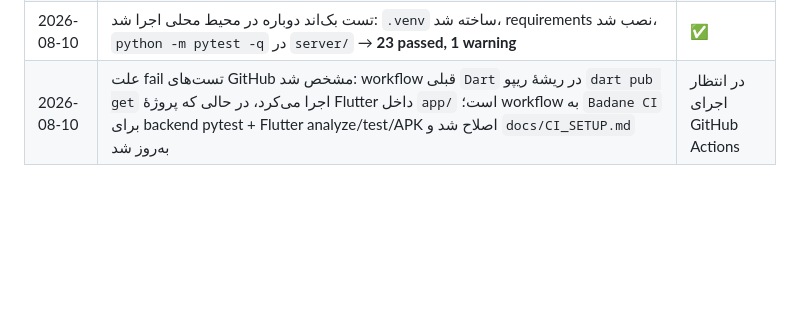
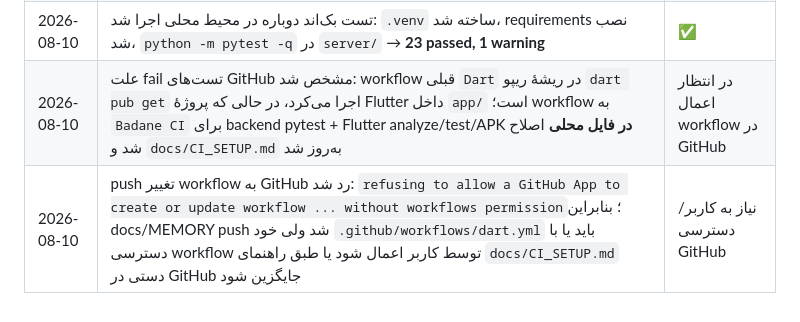
Before and after one commit to avazpoors-stack/app, a Markdown page: MEMORY.md, the part around the change. Rendered like a GitHub page; blank space fills up the shorter version.

Commit message:
Record CI workflow permission limitation
Co-authored-by: arena-agent <297053741+arena-agent@users.noreply.github.com>

```diff
--- a/MEMORY.md
+++ b/MEMORY.md
@@ -106,4 +106,5 @@
 | 2026-08-10 | برنچ جلسهٔ قبلی: `arena/019febc8-app` | ✅ |
 | 2026-08-10 | برنچ کاری فعلی: `arena/019fec12-app`؛ وضعیت repo در شروع جلسه clean بود | ✅ |
 | 2026-08-10 | تست بک‌اند دوباره در محیط محلی اجرا شد: `.venv` ساخته شد، requirements نصب شد، `python -m pytest -q` در `server/` → **23 passed, 1 warning** | ✅ |
-| 2026-08-10 | علت fail تست‌های GitHub مشخص شد: workflow قبلی `Dart` در ریشهٔ ریپو `dart pub get` اجرا می‌کرد، در حالی که پروژهٔ Flutter داخل `app/` است؛ workflow به `Badane CI` برای backend pytest + Flutter analyze/test/APK اصلاح شد و `docs/CI_SETUP.md` به‌روز شد | در انتظار اجرای GitHub Actions |
+| 2026-08-10 | علت fail تست‌های GitHub مشخص شد: workflow قبلی `Dart` در ریشهٔ ریپو `dart pub get` اجرا می‌کرد، در حالی که پروژهٔ Flutter داخل `app/` است؛ workflow به `Badane CI` برای backend pytest + Flutter analyze/test/APK **در فایل محلی** اصلاح شد و `docs/CI_SETUP.md` به‌روز شد | در انتظار اعمال workflow در GitHub |
+| 2026-08-10 | push تغییر workflow به GitHub رد شد: `refusing to allow a GitHub App to create or update workflow ... without workflows permission`؛ بنابراین docs/MEMORY push شد ولی خود `.github/workflows/dart.yml` باید یا با دسترسی workflow توسط کاربر اعمال شود یا طبق راهنمای `docs/CI_SETUP.md` دستی در GitHub جایگزین شود | نیاز به کاربر/دسترسی GitHub |
```
